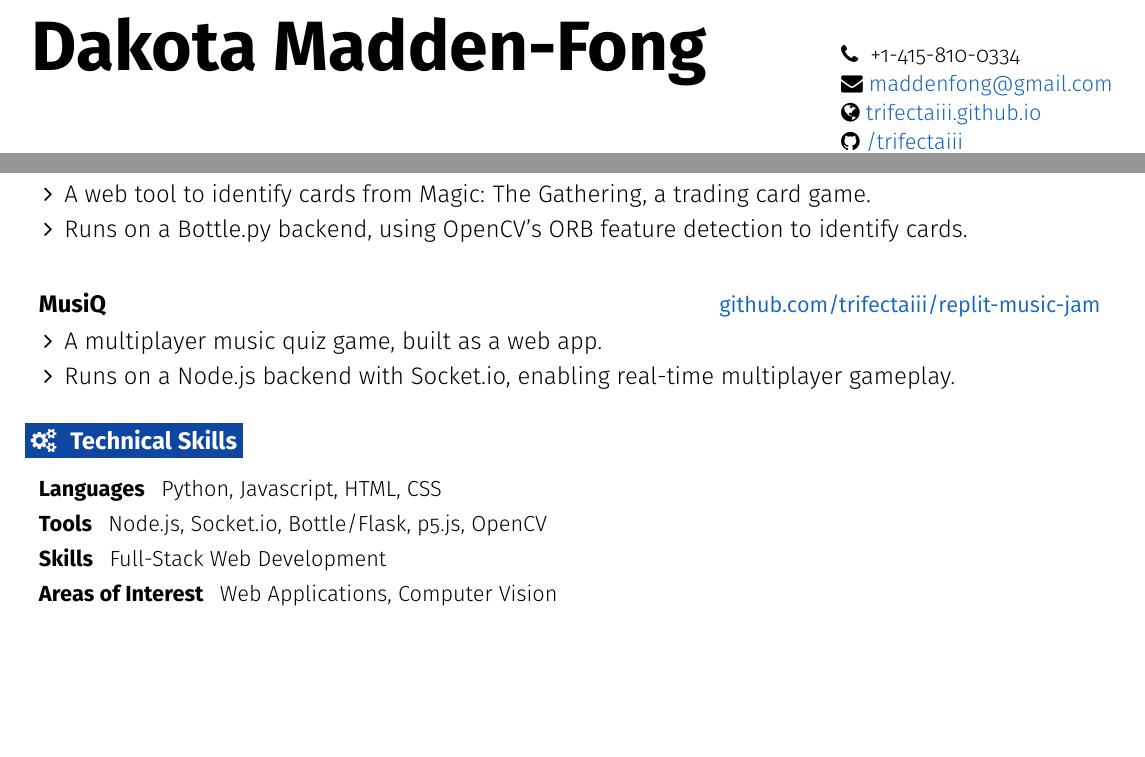
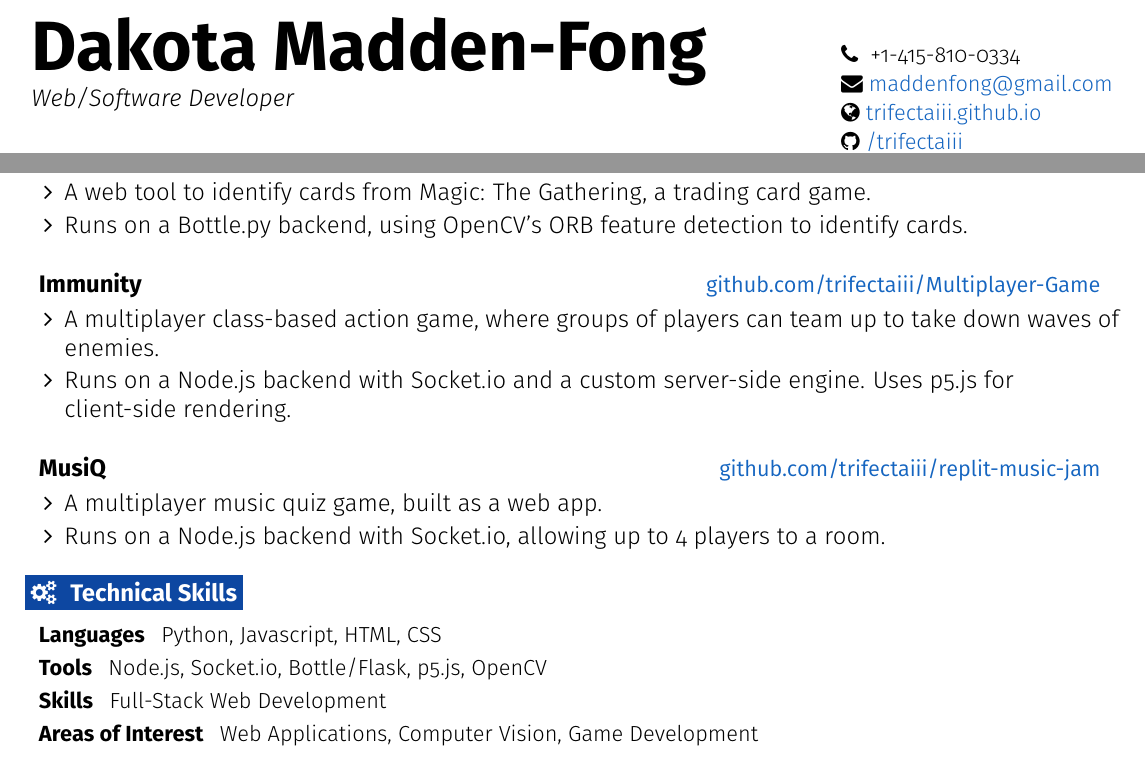
Before and after one commit to TrifectaIII/TrifectaIII.github.io, a LaTeX CV (tex/resume.tex): two parts of the page, joined at a grey line, cut so that both start at the same text, the shorter picture padded with empty space. Compiled offline with pdfLaTeX.

Commit message:
added immunity to resume

```diff
--- a/tex/resume.tex
+++ b/tex/resume.tex
@@ -18,7 +18,7 @@
 %-------------------------------------------------- SETTINGS HERE ---------------------------------------------
 % Header settings
 \def \fullname {Dakota Madden-Fong}
-\def \subtitle {}
+\def \subtitle {Web/Software Developer}
 
 \def \linkedinicon {\faLinkedin}
 \def \linkedinlink {https://www.linkedin.com/in/dakota-madden-fong/}
@@ -224,10 +224,19 @@ of a multi-pendulum cryogenic suspension system.}
 
   \resumeEntryStart
     \resumeEntryTD
+      {Immunity}{\href{https://github.com/trifectaiii/Multiplayer-Game}{github.com/trifectaiii/Multiplayer-Game}}
+    \resumeItemListStart
+      \resumeItem {A multiplayer class-based action game, where groups of players can team up to take down waves of enemies.}
+      \resumeItem {Runs on a Node.js backend with Socket.io and a custom server-side engine. Uses p5.js for client-side rendering.}
+    \resumeItemListEnd
+  \resumeEntryEnd
+
+  \resumeEntryStart
+    \resumeEntryTD
       {MusiQ}{\href{https://github.com/TrifectaIII/replit-music-jam}{github.com/trifectaiii/replit-music-jam}}
     \resumeItemListStart
       \resumeItem {A multiplayer music quiz game, built as a web app.}
-      \resumeItem {Runs on a Node.js backend with Socket.io, enabling real-time multiplayer gameplay.}
+      \resumeItem {Runs on a Node.js backend with Socket.io, allowing up to 4 players to a room.}
     \resumeItemListEnd
   \resumeEntryEnd
 
@@ -237,7 +246,7 @@ of a multi-pendulum cryogenic suspension system.}
   \resumeEntryS{Languages } {Python, Javascript, HTML, CSS}
   \resumeEntryS{Tools } {Node.js, Socket.io, Bottle/Flask, p5.js, OpenCV}
   \resumeEntryS{Skills } {Full-Stack Web Development}
-  \resumeEntryS{Areas of Interest } {Web Applications, Computer Vision}
+  \resumeEntryS{Areas of Interest } {Web Applications, Computer Vision, Game Development}
  \resumeEntryEnd
 
 % ------------------------------------------------ FOOTER -------------------------------------------------
```
Also changed, not shown: tex/resume.pdf, 2 other files.
